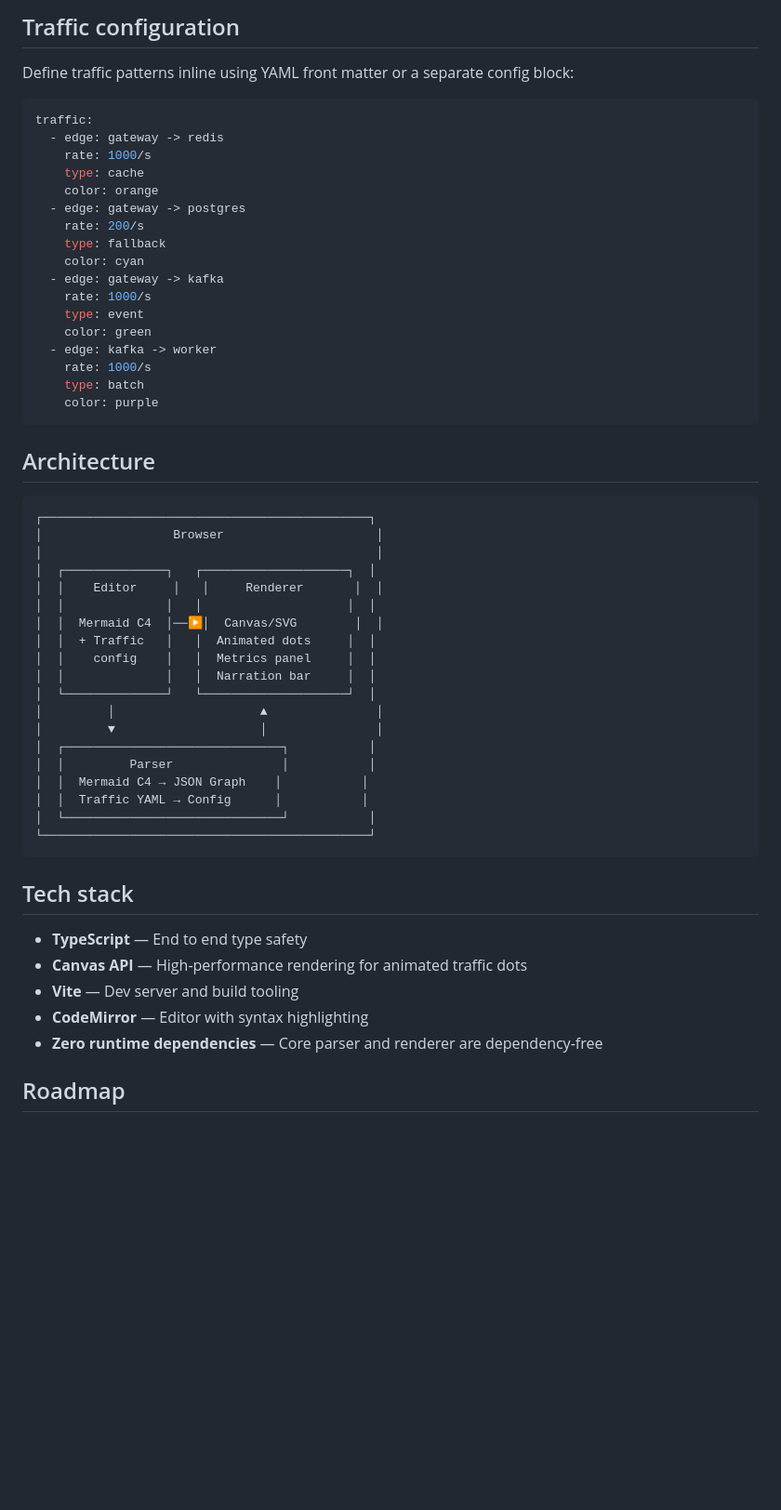
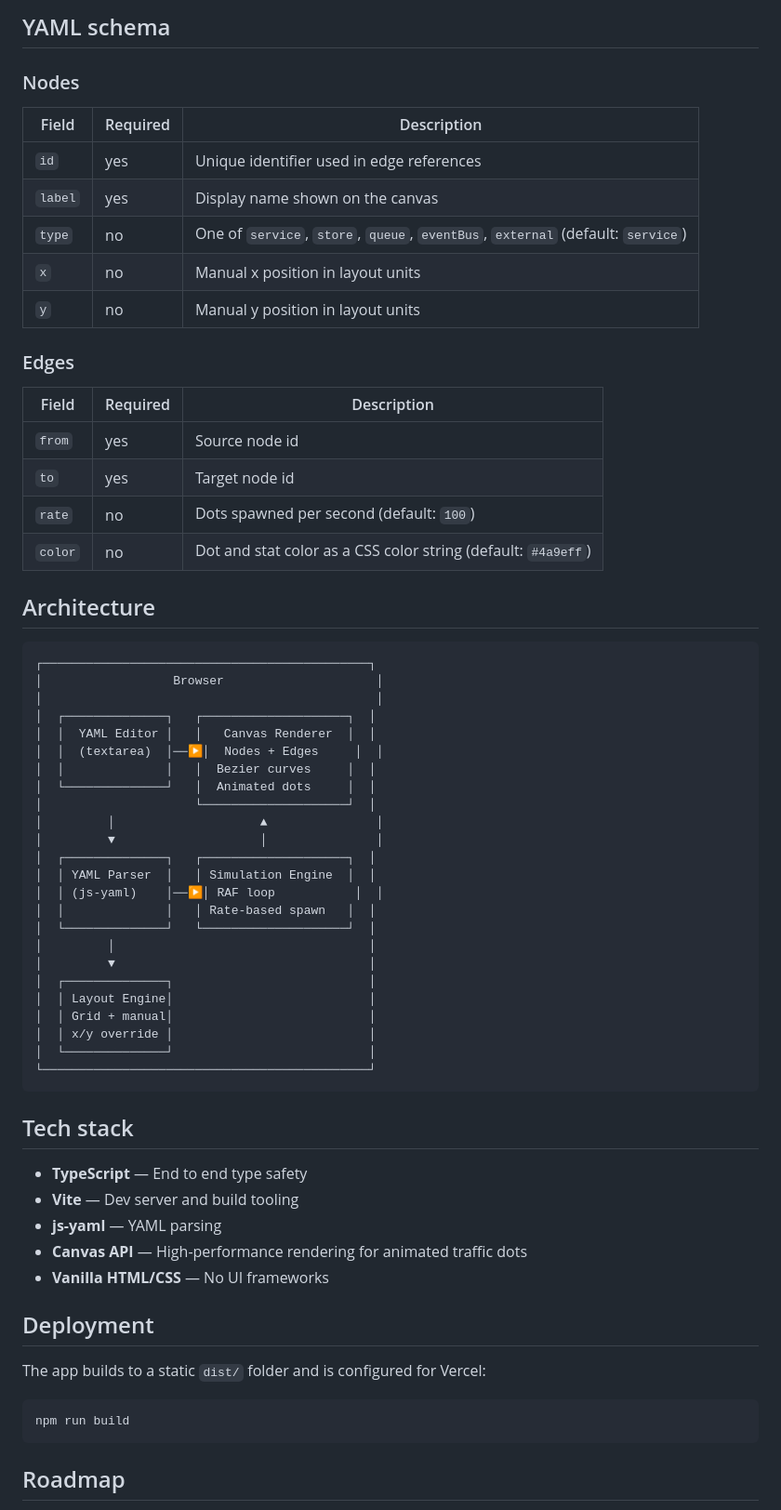
Before and after one commit to ferminhg/c4-animate, a Markdown page: README.md, the part around one of its changes. Shown at 93% size. Drawn GitHub-style; blank space fills up the shorter version.

````diff
--- a/README.md
+++ b/README.md
@@ -46,28 +71,25 @@ C4Context
 ```
 
-## Traffic configuration
+## YAML schema
 
-Define traffic patterns inline using YAML front matter or a separate config block:
+### Nodes
 
-```yaml
-traffic:
-  - edge: gateway -> redis
-    rate: 1000/s
-    type: cache
-    color: orange
-  - edge: gateway -> postgres
-    rate: 200/s
-    type: fallback
-    color: cyan
-  - edge: gateway -> kafka
-    rate: 1000/s
-    type: event
-    color: green
-  - edge: kafka -> worker
-    rate: 1000/s
-    type: batch
-    color: purple
-```
+| Field   | Required | Description |
+|---------|----------|-------------|
+| `id`    | yes      | Unique identifier used in edge references |
+| `label` | yes      | Display name shown on the canvas |
+| `type`  | no       | One of `service`, `store`, `queue`, `eventBus`, `external` (default: `service`) |
+| `x`     | no       | Manual x position in layout units |
+| `y`     | no       | Manual y position in layout units |
+
+### Edges
+
+| Field   | Required | Description |
+|---------|----------|-------------|
+| `from`  | yes      | Source node id |
+| `to`    | yes      | Target node id |
+| `rate`  | no       | Dots spawned per second (default: `100`) |
+| `color` | no       | Dot and stat color as a CSS color string (default: `#4a9eff`) |
 
 ## Architecture
 
@@ -76,30 +98,43 @@ traffic:
 │                  Browser                     │
 │                                              │
 │  ┌──────────────┐   ┌────────────────────┐  │
-│  │    Editor     │   │     Renderer       │  │
-│  │              │   │                    │  │
-│  │  Mermaid C4  │──▶│  Canvas/SVG        │  │
-│  │  + Traffic   │   │  Animated dots     │  │
-│  │    config    │   │  Metrics panel     │  │
-│  │              │   │  Narration bar     │  │
-│  └──────────────┘   └────────────────────┘  │
+│  │  YAML Editor │   │   Canvas Renderer  │  │
+│  │  (textarea)  │──▶│  Nodes + Edges     │  │
+│  │              │   │  Bezier curves     │  │
+│  └──────────────┘   │  Animated dots     │  │
+│                     └────────────────────┘  │
 │         │                    ▲               │
 │         ▼                    │               │
-│  ┌──────────────────────────────┐           │
-│  │         Parser               │           │
-│  │  Mermaid C4 → JSON Graph    │           │
-│  │  Traffic YAML → Config      │           │
-│  └──────────────────────────────┘           │
+│  ┌──────────────┐   ┌────────────────────┐  │
+│  │ YAML Parser  │   │ Simulation Engine  │  │
+│  │ (js-yaml)    │──▶│ RAF loop           │  │
+│  │              │   │ Rate-based spawn   │  │
+│  └──────────────┘   └────────────────────┘  │
+│         │                                   │
+│         ▼                                   │
+│  ┌──────────────┐                           │
+│  │ Layout Engine│                           │
+│  │ Grid + manual│                           │
+│  │ x/y override │                           │
+│  └──────────────┘                           │
 └─────────────────────────────────────────────┘
 ```
 
 ## Tech stack
 
 - **TypeScript** — End to end type safety
+- **Vite** — Dev server and build tooling
+- **js-yaml** — YAML parsing
 - **Canvas API** — High-performance rendering for animated traffic dots
-- **Vite** — Dev server and build tooling
-- **CodeMirror** — Editor with syntax highlighting
-- **Zero runtime dependencies** — Core parser and renderer are dependency-free
+- **Vanilla HTML/CSS** — No UI frameworks
+
+## Deployment
+
+The app builds to a static `dist/` folder and is configured for Vercel:
+
+```bash
+npm run build
+```
 
 ## Roadmap
 
````
Also changed, not shown: other parts of README.md (+60 -34 lines).
